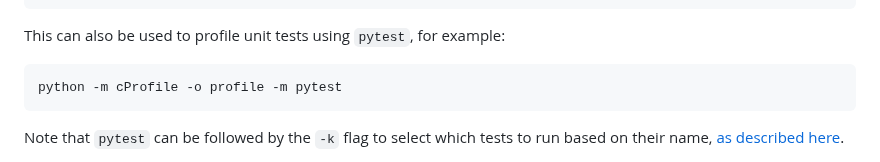
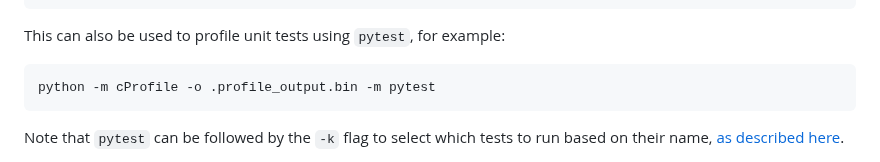
Before and after one commit to jakelevi1996/notes, a Markdown page: Notes on Python.md, the part around the change. GitHub-like rendering.

Commit message:
Use consistent filename for profiling binary output

````diff
--- a/Notes on Python.md
+++ b/Notes on Python.md
@@ -188,7 +188,7 @@ python -m cProfile -o .profile_output.bin -m maths_test
 This can also be used to profile unit tests using `pytest`, for example:
 
 ```
-python -m cProfile -o profile -m pytest
+python -m cProfile -o .profile_output.bin -m pytest
 ```
 
 Note that `pytest` can be followed by the `-k` flag to select which tests to run based on their name, [as described here](https://docs.pytest.org/en/7.1.x/example/markers.html#using-k-expr-to-select-tests-based-on-their-name).
````
